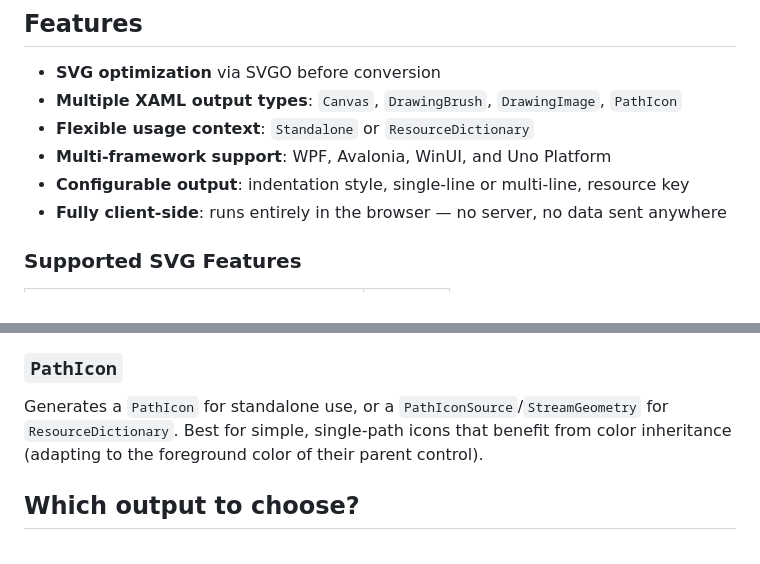
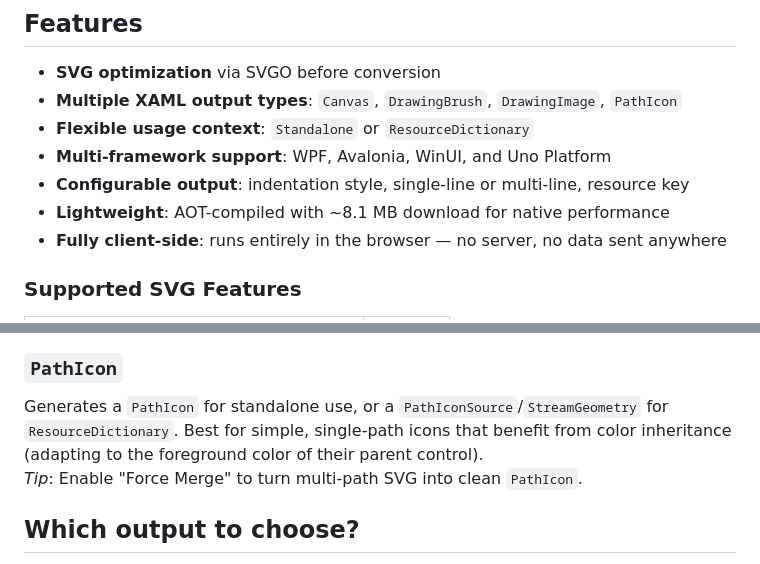
Before and after one commit to ent3m/xvgo, a Markdown page: README.md, 2 parts joined by grey strips. Rendered like a GitHub page.

```diff
--- a/README.md
+++ b/README.md
@@ -16,6 +16,7 @@ XVGO is an SVG to XAML converter for WPF, Avalonia, WinUI, and Uno Platform.
 - **Flexible usage context**: `Standalone` or `ResourceDictionary`
 - **Multi-framework support**: WPF, Avalonia, WinUI, and Uno Platform
 - **Configurable output**: indentation style, single-line or multi-line, resource key
+- **Lightweight**: AOT-compiled with ~8.1 MB download for native performance
 - **Fully client-side**: runs entirely in the browser — no server, no data sent anywhere
 
 ### Supported SVG Features
@@ -58,7 +59,8 @@ Generates a `Rectangle` → `DrawingBrush` → `GeometryDrawing` hierarchy. Corr
 Generates an `Image` → `DrawingImage` → `GeometryDrawing` hierarchy. Unlike `DrawingBrush`, `viewBox` padding and offsets are not preserved — content is automatically centered and stretched to fill the available area. Best suited for rendering complex multi-path or multi-color icons.
 
 ### `PathIcon`
-Generates a `PathIcon` for standalone use, or a `PathIconSource`/`StreamGeometry` for `ResourceDictionary`. Best for simple, single-path icons that benefit from color inheritance (adapting to the foreground color of their parent control).
+Generates a `PathIcon` for standalone use, or a `PathIconSource`/`StreamGeometry` for `ResourceDictionary`. Best for simple, single-path icons that benefit from color inheritance (adapting to the foreground color of their parent control).<br/>
+*Tip*: Enable "Force Merge" to turn multi-path SVG into clean `PathIcon`.
 
 ## Which output to choose?
 
```
